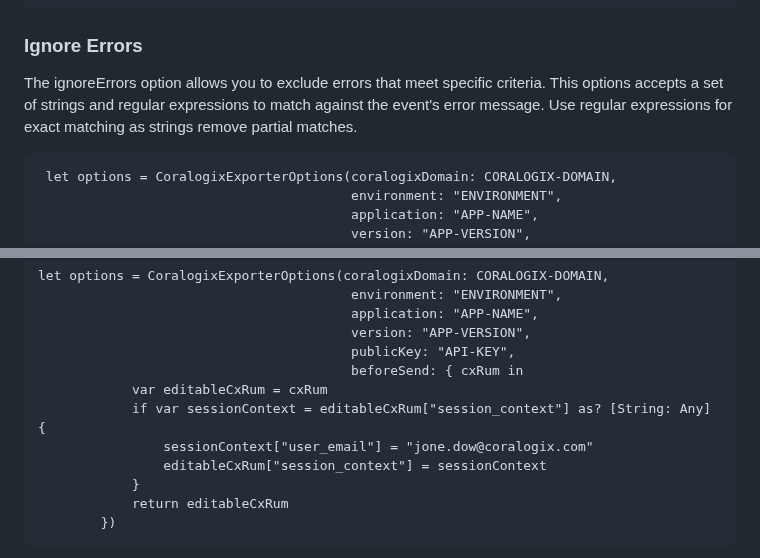
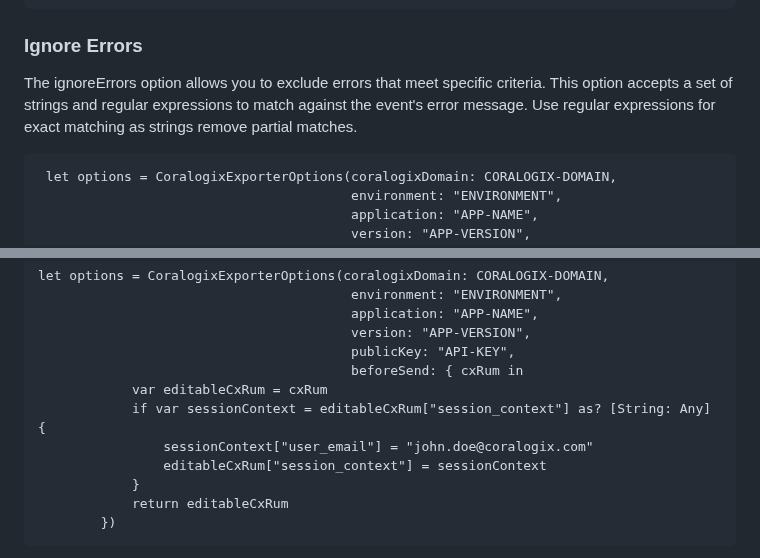
Before and after one commit to coralogix/cx-ios-sdk, a Markdown page: README.md, 2 parts joined by grey strips. Rendered like a GitHub page.

````diff
--- a/README.md
+++ b/README.md
@@ -101,7 +101,7 @@ Turn on/off specific instrumentation, default to all trues. Each instrumentation
 ```
 
 ### Ignore Errors
-The ignoreErrors option allows you to exclude errors that meet specific criteria. This options accepts a set of strings and regular expressions to match against the event's error message. Use regular expressions for exact matching as strings remove partial matches.
+The ignoreErrors option allows you to exclude errors that meet specific criteria. This option accepts a set of strings and regular expressions to match against the event's error message. Use regular expressions for exact matching as strings remove partial matches.
 ```
  let options = CoralogixExporterOptions(coralogixDomain: CORALOGIX-DOMAIN,
                                         environment: "ENVIRONMENT",
@@ -178,7 +178,7 @@ let options = CoralogixExporterOptions(coralogixDomain: CORALOGIX-DOMAIN,
                                         beforeSend: { cxRum in
             var editableCxRum = cxRum
             if var sessionContext = editableCxRum["session_context"] as? [String: Any] {
-                sessionContext["user_email"] = "jone.dow@coralogix.com"
+                sessionContext["user_email"] = "john.doe@coralogix.com"
                 editableCxRum["session_context"] = sessionContext
             }
             return editableCxRum
````
Also changed, not shown: other parts of README.md (+11 -11 lines).
